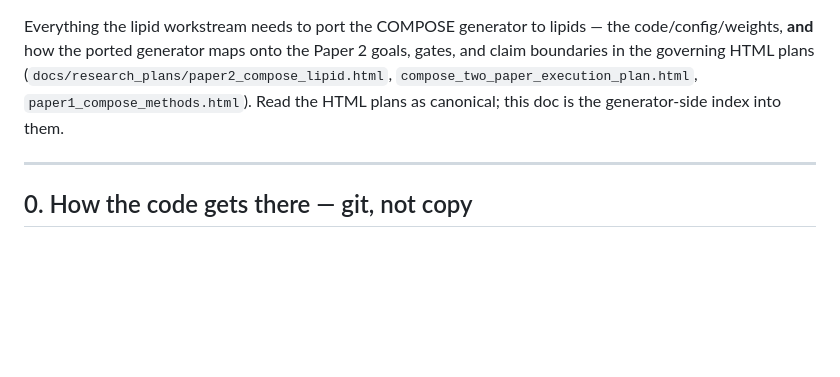
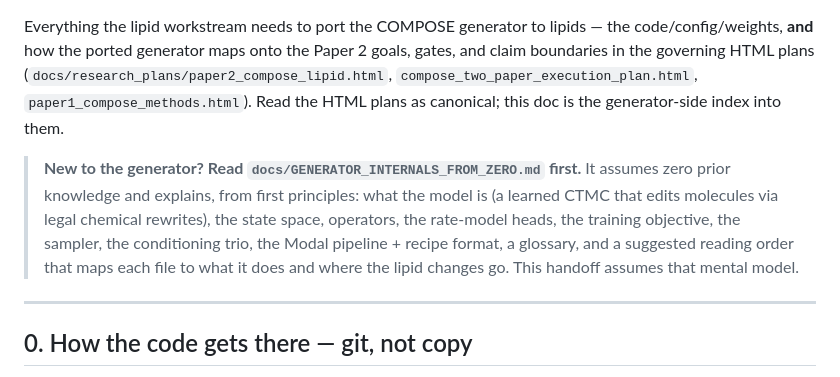
Before and after one commit to magantiro/compose_rgm, a Markdown page: docs/HANDOFF_LIPID_GENERATOR_FROM_GENERATORS.md, the part around the change. Rendered like a GitHub page; blank space fills up the shorter version.

```diff
--- a/docs/HANDOFF_LIPID_GENERATOR_FROM_GENERATORS.md
+++ b/docs/HANDOFF_LIPID_GENERATOR_FROM_GENERATORS.md
@@ -10,6 +10,14 @@ goals, gates, and claim boundaries in the governing HTML plans
 (`docs/research_plans/paper2_compose_lipid.html`,
 `compose_two_paper_execution_plan.html`, `paper1_compose_methods.html`). Read the
 HTML plans as canonical; this doc is the generator-side index into them.
+
+> **New to the generator? Read `docs/GENERATOR_INTERNALS_FROM_ZERO.md` first.**
+> It assumes zero prior knowledge and explains, from first principles: what the
+> model is (a learned CTMC that edits molecules via legal chemical rewrites), the
+> state space, operators, the rate-model heads, the training objective, the
+> sampler, the conditioning trio, the Modal pipeline + recipe format, a glossary,
+> and a suggested reading order that maps each file to what it does and where the
+> lipid changes go. This handoff assumes that mental model.
 
 ---
 
```
Also changed, not shown: docs/GENERATOR_INTERNALS_FROM_ZERO.md (added, +299 -0 lines).
